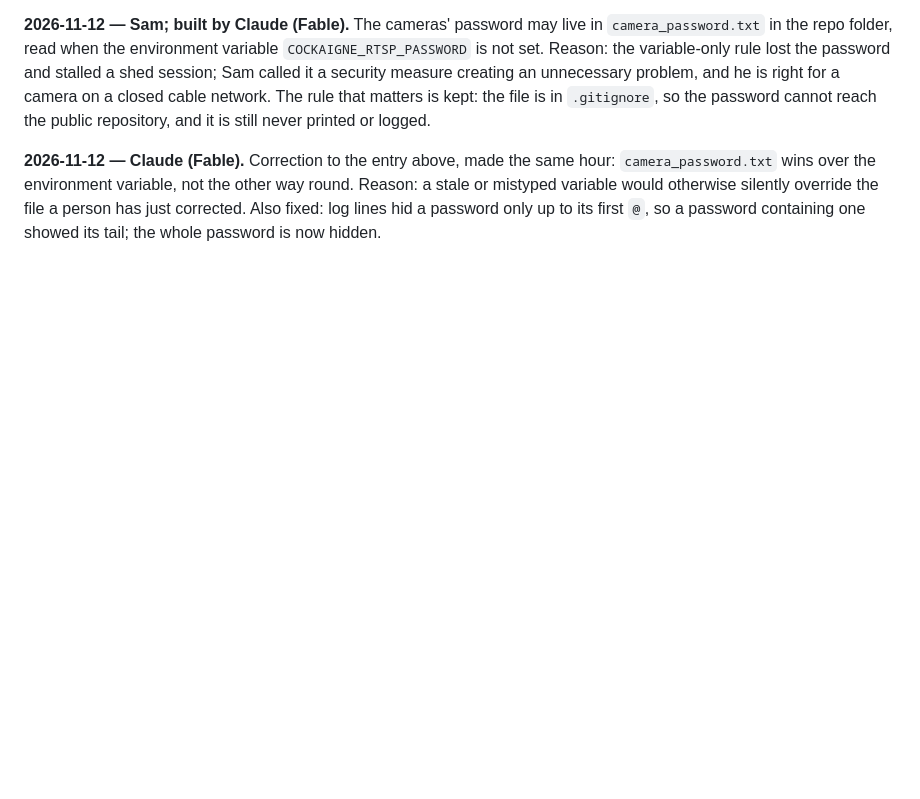
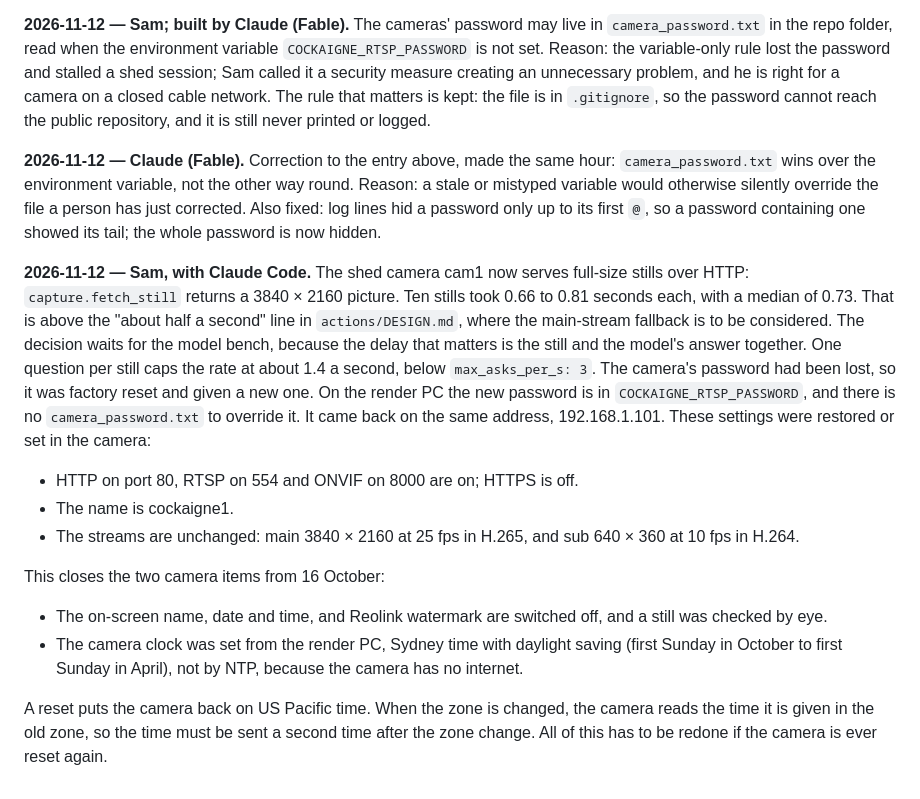
Before and after one commit to 5amleach/cockaigne_sensing, a Markdown page: DECISIONS.md, the part around the change. Rendered like a GitHub page; blank space fills up the shorter version.

Commit message:
DECISIONS: cam1 serves HTTP stills; overlays off, clock set, still timing measured
Co-Authored-By: Claude Opus 5.5 <noreply@anthropic.com>
Claude-Session: https://claude.ai/code/session_01YMDL7EySm7C7aThTbnb72K

```diff
--- a/DECISIONS.md
+++ b/DECISIONS.md
@@ -117,3 +117,14 @@ Format: date, who decided, the decision, the reason in one or two sentences.
 **2026-11-12 — Sam; built by Claude (Fable).** The cameras' password may live in `camera_password.txt` in the repo folder, read when the environment variable `COCKAIGNE_RTSP_PASSWORD` is not set. Reason: the variable-only rule lost the password and stalled a shed session; Sam called it a security measure creating an unnecessary problem, and he is right for a camera on a closed cable network. The rule that matters is kept: the file is in `.gitignore`, so the password cannot reach the public repository, and it is still never printed or logged.
 
 **2026-11-12 — Claude (Fable).** Correction to the entry above, made the same hour: `camera_password.txt` wins over the environment variable, not the other way round. Reason: a stale or mistyped variable would otherwise silently override the file a person has just corrected. Also fixed: log lines hid a password only up to its first `@`, so a password containing one showed its tail; the whole password is now hidden.
+
+**2026-11-12 — Sam, with Claude Code.** The shed camera cam1 now serves full-size stills over HTTP: `capture.fetch_still` returns a 3840 × 2160 picture. Ten stills took 0.66 to 0.81 seconds each, with a median of 0.73. That is above the "about half a second" line in `actions/DESIGN.md`, where the main-stream fallback is to be considered. The decision waits for the model bench, because the delay that matters is the still and the model's answer together. One question per still caps the rate at about 1.4 a second, below `max_asks_per_s: 3`. The camera's password had been lost, so it was factory reset and given a new one. On the render PC the new password is in `COCKAIGNE_RTSP_PASSWORD`, and there is no `camera_password.txt` to override it. It came back on the same address, 192.168.1.101. These settings were restored or set in the camera:
+- HTTP on port 80, RTSP on 554 and ONVIF on 8000 are on; HTTPS is off.
+- The name is cockaigne1.
+- The streams are unchanged: main 3840 × 2160 at 25 fps in H.265, and sub 640 × 360 at 10 fps in H.264.
+
+This closes the two camera items from 16 October:
+- The on-screen name, date and time, and Reolink watermark are switched off, and a still was checked by eye.
+- The camera clock was set from the render PC, Sydney time with daylight saving (first Sunday in October to first Sunday in April), not by NTP, because the camera has no internet.
+
+A reset puts the camera back on US Pacific time. When the zone is changed, the camera reads the time it is given in the old zone, so the time must be sent a second time after the zone change. All of this has to be redone if the camera is ever reset again.
```
